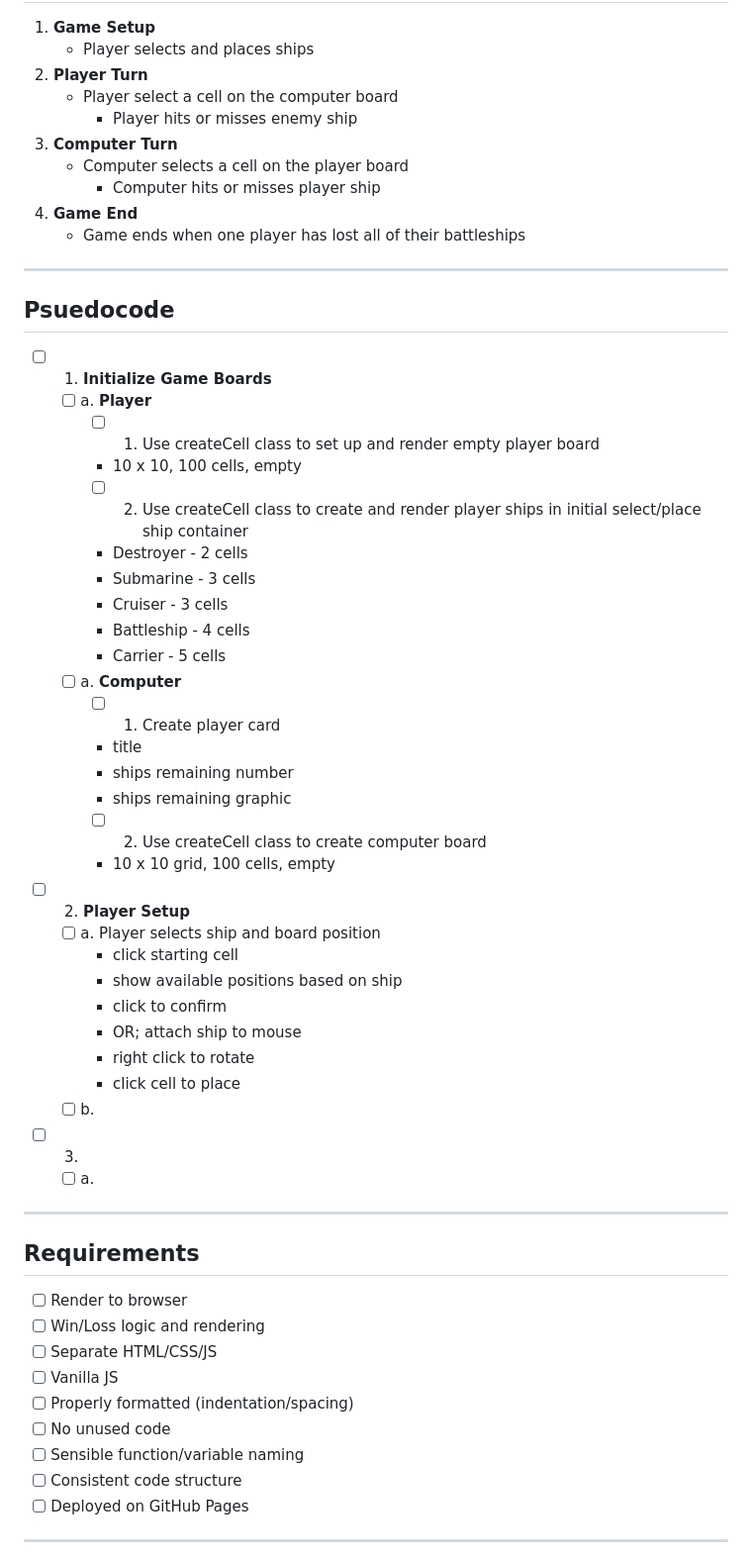
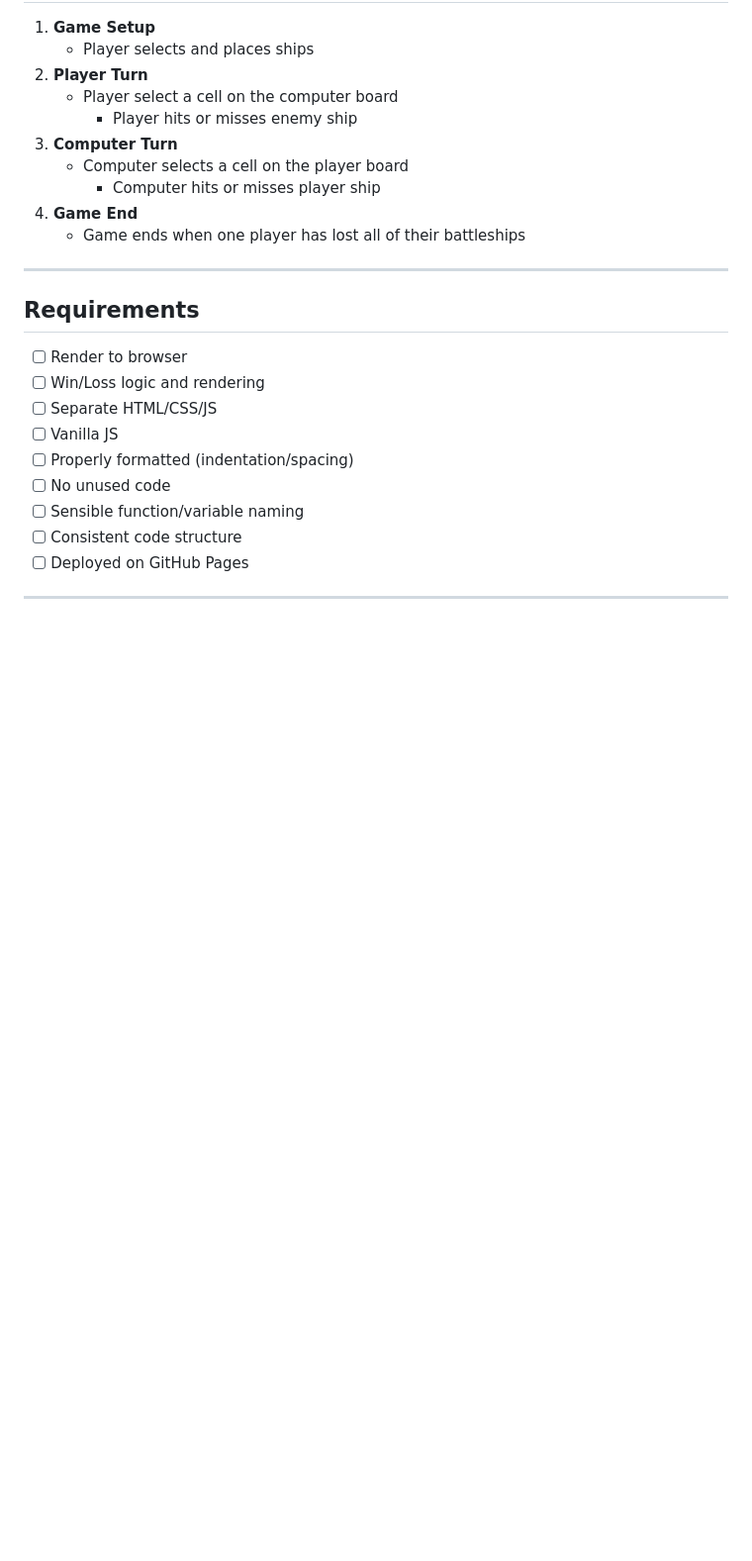
Before and after one commit to TimHuitt/battleship, a Markdown page: docs/planning.md, the part around the change printed below. Shown: that part at 99% size. Rendered like a GitHub page; blank space fills up the shorter version.

```diff
--- a/docs/planning.md
+++ b/docs/planning.md
@@ -17,36 +20,7 @@
 4. **Game End**
     * Game ends when one player has lost all of their battleships
 ---
-## Psuedocode
-- [ ] 1. **Initialize Game Boards**  <br>
-  - [ ] a. **Player**
-    - [ ] 1. Use createCell class to set up and render empty player board
-    * 10 x 10, 100 cells, empty
-    - [ ] 2. Use createCell class to create and render player ships in initial select/place ship container
-    * Destroyer - 2 cells
-    * Submarine - 3 cells
-    * Cruiser - 3 cells
-    * Battleship - 4 cells
-    * Carrier - 5 cells
-  - [ ] a. **Computer**
-    - [ ] 1. Create player card
-    * title
-    * ships remaining number
-    * ships remaining graphic
-    - [ ] 2. Use createCell class to create computer board
-    * 10 x 10 grid, 100 cells, empty
-- [ ] 2. **Player Setup**
-    - [ ] a. Player selects ship and board position
-        * click starting cell
-        * show available positions based on ship
-        * click to confirm
-        * OR; attach ship to mouse
-        * right click to rotate
-        * click cell to place
-    - [ ] b.
-- [ ] 3. <br>
-    - [ ] a.
----
+
 ## Requirements
 - [ ] Render to browser
 - [ ] Win/Loss logic and rendering
```
Also changed, not shown: other parts of docs/planning.md (+4 -1 lines), docs/pseudocode.md (added, +62 -0 lines).
